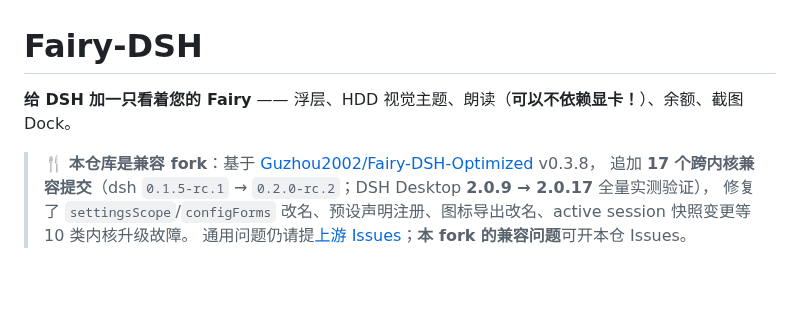
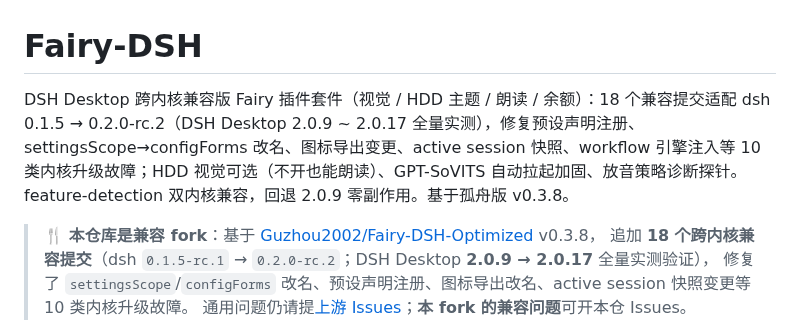
Before and after one commit to SoYRchl/Fairy-DSH-Fresh, a Markdown page: README.md, the part around the change. Drawn GitHub-style; blank space fills up the shorter version.

Commit message:
docs: sync README intro with repo description

```diff
--- a/README.md
+++ b/README.md
@@ -1,9 +1,9 @@
 # Fairy-DSH
 
-**给 DSH 加一只看着您的 Fairy** —— 浮层、HDD 视觉主题、朗读（**可以不依赖显卡！**）、余额、截图 Dock。
+DSH Desktop 跨内核兼容版 Fairy 插件套件（视觉 / HDD 主题 / 朗读 / 余额）：18 个兼容提交适配 dsh 0.1.5 → 0.2.0-rc.2（DSH Desktop 2.0.9 ~ 2.0.17 全量实测），修复预设声明注册、settingsScope→configForms 改名、图标导出变更、active session 快照、workflow 引擎注入等 10 类内核升级故障；HDD 视觉可选（不开也能朗读）、GPT-SoVITS 自动拉起加固、放音策略诊断探针。feature-detection 双内核兼容，回退 2.0.9 零副作用。基于孤舟版 v0.3.8。
 
 > 🍴 **本仓库是兼容 fork**：基于 [Guzhou2002/Fairy-DSH-Optimized](https://github.com/Guzhou2002/Fairy-DSH-Optimized) v0.3.8，
-> 追加 **17 个跨内核兼容提交**（dsh `0.1.5-rc.1` → `0.2.0-rc.2`；DSH Desktop **2.0.9 → 2.0.17** 全量实测验证），
+> 追加 **18 个跨内核兼容提交**（dsh `0.1.5-rc.1` → `0.2.0-rc.2`；DSH Desktop **2.0.9 → 2.0.17** 全量实测验证），
 > 修复了 `settingsScope`/`configForms` 改名、预设声明注册、图标导出改名、active session 快照变更等 10 类内核升级故障。
 > 通用问题仍请提[上游 Issues](https://github.com/Guzhou2002/Fairy-DSH-Optimized/issues)；**本 fork 的兼容问题**可开本仓 Issues。
 
```
